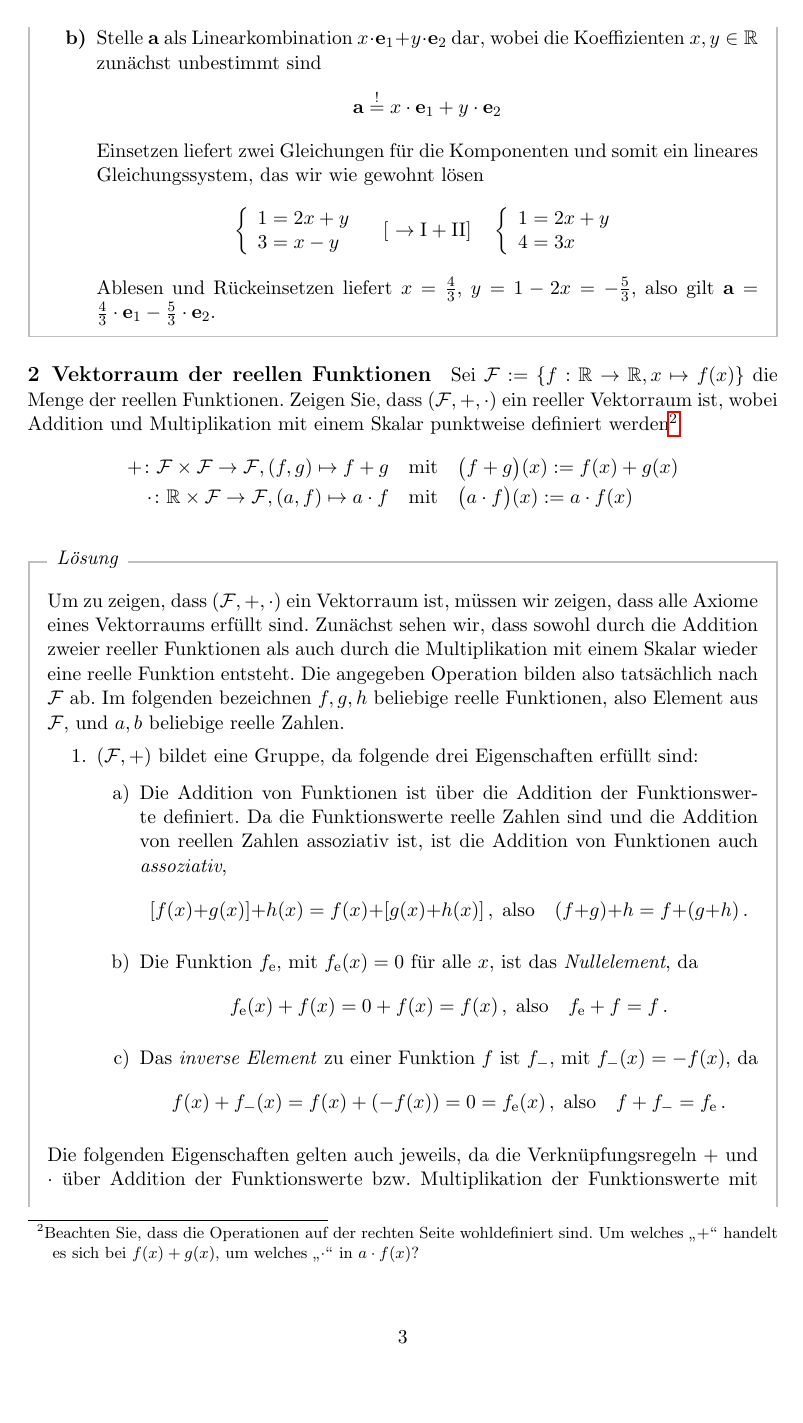
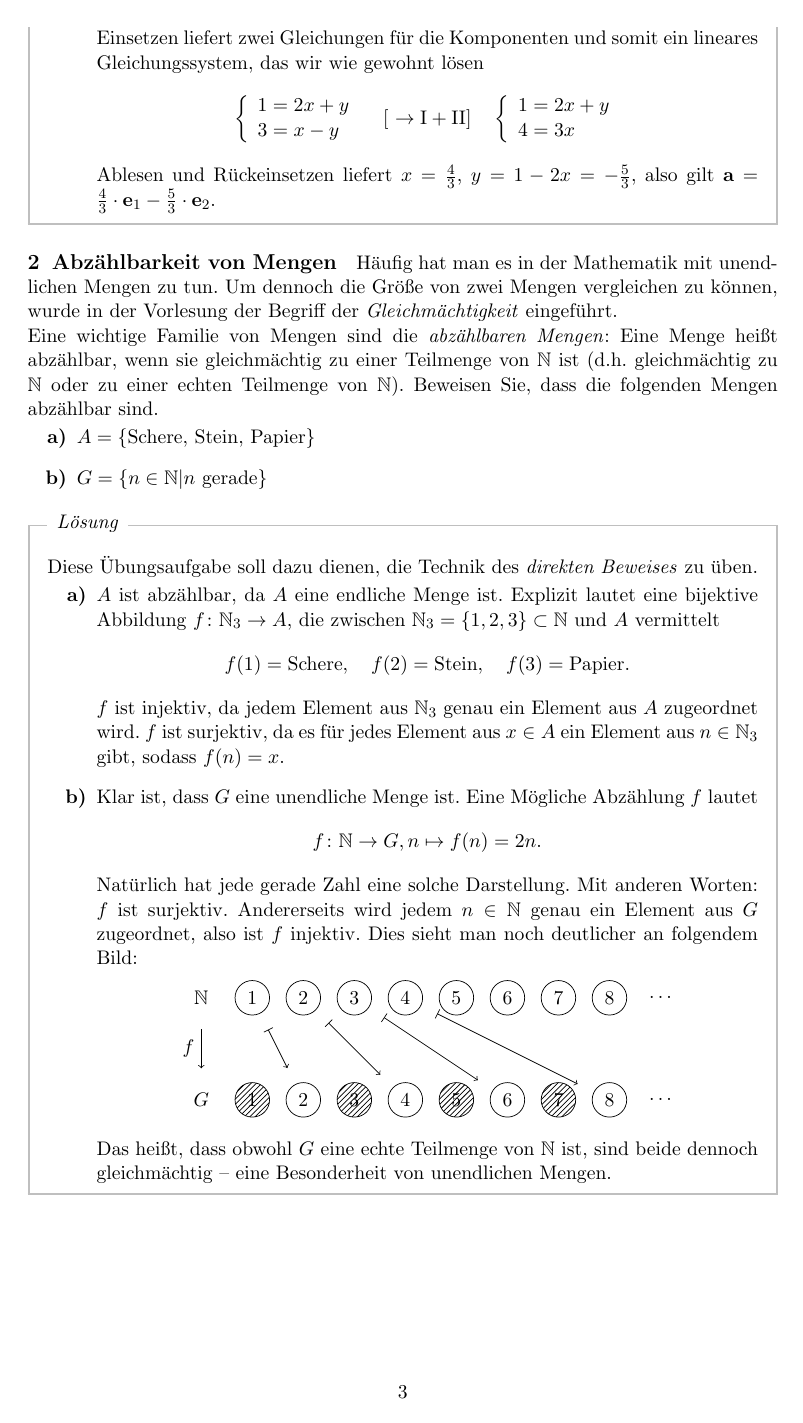
Before and after one commit to dseuss/mathmethWS15, a LaTeX document (ex0.tex, which reads mm_ws15.sty): page 3 of 4 before the commit and page 3 of 3 after it. Compiled offline with pdfLaTeX.

Commit message:
Change Ex. 0.2

```diff
--- a/ex0.tex
+++ b/ex0.tex
@@ -1,5 +1,6 @@
 \documentclass[11pt]{scrartcl}
 \usepackage{mm_ws15}
+\usetikzlibrary{patterns}
 
 \newcommand{\sheetTitle}{Blatt 0}
 \begin{document}
@@ -101,39 +93,66 @@ Der Rest dieses Blattes enthält eine Beispielübung mit Musterlösung und soll
 \end{solution}
 
 
-\section{Vektorraum der reellen Funktionen}
-Sei $\mathcal{F} := \{f:\mathbb{R}\to \mathbb{R}, x\mapsto f(x)\}$ die Menge der reellen Funktionen. Zeigen Sie, dass $(\mathcal{F}, +, \cdot)$ ein reeller Vektorraum ist, wobei Addition und Multiplikation mit einem Skalar punktweise definiert werden\footnote{%
-  Beachten Sie, dass die Operationen auf der rechten Seite wohldefiniert sind.
-  Um welches \quotes{$+$} handelt es sich bei $f(x) + g(x)$, um welches \quotes{$\cdot$} in $a \cdot f(x)$?
-}
-\begin{align*}
-  +\colon  \mathcal{F} \times \mathcal{F} \to  \mathcal{F}, (f, g) \mapsto f+g & \quad\mbox{mit}\quad \bigl(f+g\bigr) (x) := f(x) + g(x)\\
-  \cdot\colon  \RR \times \mathcal{F} \to  \mathcal{F}, (a, f) \mapsto a \cdot f & \quad\mbox{mit}\quad \bigl(a \cdot f\bigr) (x) := a \cdot f(x)
-\end{align*}
+\section{Abzählbarkeit von Mengen}
+Häufig hat man es in der Mathematik mit unendlichen Mengen zu tun.
+Um dennoch die Größe von zwei Mengen vergleichen zu können, wurde in der Vorlesung der Begriff der \emph{Gleichmächtigkeit} eingeführt.
 
+Eine wichtige Familie von Mengen sind die \emph{abzählbaren Mengen}:
+Eine Menge heißt abzählbar, wenn sie gleichmächtig zu einer Teilmenge von $\NN$ ist (d.h.\ gleichmächtig zu $\NN$ oder zu einer echten Teilmenge von $\NN$).
+Beweisen Sie, dass die folgenden Mengen abzählbar sind.
+  \begin{subex}
+    \item $A = \{ \mathrm{Schere},\, \mathrm{Stein},\, \mathrm{Papier} \}$
+    \item $G = \{ n \in \NN \vert n \mbox{ gerade} \}$
+  \end{subex}
 \begin{solution}
-  Um zu zeigen, dass $(\mathcal{F}, +, \cdot)$ ein Vektorraum ist, müssen wir zeigen, dass alle Axiome eines Vektorraums erfüllt sind.
-  Zunächst sehen wir, dass sowohl durch die Addition zweier reeller Funktionen als auch durch die Multiplikation mit einem Skalar wieder eine reelle Funktion entsteht.
-  Die angegeben Operation bilden also tatsächlich nach $\mathcal{F}$ ab.
-  Im folgenden bezeichnen $f,g,h$ beliebige reelle Funktionen, also Element aus $\mathcal{F}$, und $a,b$ beliebige reelle Zahlen.
+  Diese Übungsaufgabe soll dazu dienen, die Technik des \emph{direkten Beweises} zu üben.
+  \begin{subex}
+    \item $A$ ist abzählbar, da $A$ eine endliche Menge ist.
+    Explizit lautet eine bijektive Abbildung $f\colon \NN_3 \rightarrow A$, die zwischen $\NN_3 = \{1, 2, 3\} \subset \NN$ und $A$ vermittelt
+    \[
+      f(1) = \mathrm{Schere}, \quad f(2) = \mathrm{Stein}, \quad f(3) = \mathrm{Papier}.
+    \]
+  $f$ ist injektiv, da jedem Element aus $\NN_3$ genau ein Element aus $A$ zugeordnet wird.
+  $f$ ist surjektiv, da es für jedes Element aus $x \in A$ ein Element aus $n \in \NN_3$ gibt, sodass $f(n) = x$.
 
-  \begin{enumerate}
-  \item $(\mathcal{F},+)$ bildet eine Gruppe, da folgende drei Eigenschaften erfüllt sind:
-    \begin{enumerate}
-    \item Die Addition von Funktionen ist über die Addition der Funktionswerte definiert. Da die Funktionswerte reelle Zahlen sind und die Addition von reellen Zahlen assoziativ ist, ist die Addition von Funktionen auch \emph{assoziativ},
-      \[
-        [f(x)+g(x)]+h(x) = f(x)+[g(x)+h(x)] \,, \; \textrm{also} \quad (f+g)+h = f+(g+h) \,.
-      \]
-    \item Die Funktion $f_\mathrm{e}$, mit $f_\mathrm{e}(x)=0$ für alle $x$, ist das \emph{Nullelement}, da
-      \[
-        f_\mathrm{e}(x) + f(x) = 0 + f(x) = f(x) \,, \; \textrm{also} \quad f_\mathrm{e} + f = f \,.
-      \]
-    \item Das \emph{inverse Element} zu einer Funktion $f$ ist $f_-$, mit $f_-(x) = -f(x)$, da
-      \[
-        f(x) + f_-(x) = f(x) + (-f(x)) = 0 = f_\mathrm{e}(x) \,, \; \textrm{also} \quad f + f_- = f_\mathrm{e} \,.
-      \]
-    \end{enumerate}
-  \end{enumerate}
-  Die folgenden Eigenschaften gelten auch jeweils, da die Verknüpfungsregeln $+$ und $\cdot$ über Addition der Funktionswerte bzw.\ Multiplikation der Funktionswerte mit Skalaren, also jeweils Addition und Mulitiplikation von reellen Zahlen (für welche die jeweiligen Eigenschaften bekannt sind), definiert sind.
-  \begin{enumerate}
-    \stepcounter{enumi}
+  \item Klar ist, dass $G$ eine unendliche Menge ist.
+  Eine Mögliche Abzählung $f$ lautet
+  \[
+    f\colon \NN \rightarrow G, n \mapsto f(n) = 2n.
+  \]
+  Natürlich hat jede gerade Zahl eine solche Darstellung.
+  Mit anderen Worten: $f$ ist surjektiv.
+  Andererseits wird jedem $n \in \NN$ genau ein Element aus $G$ zugeordnet, also ist $f$ injektiv.
+  Dies sieht man noch deutlicher an folgendem Bild:
+
+  \begin{center}
+    \begin{tikzpicture}[%
+      element/.style={circle,draw,fill=white,minimum size=10},
+      noelement/.style={circle,draw,pattern=north east lines,minimum size=10}
+    ]
+      \node (N) at (0, 2) {$\NN$};
+      \node (G) at (0, 0) {$G$};
+      \draw[->,shorten >= 10pt, shorten <= 10pt] (N) -- node[left] {$f$} ++ (G);
+
+      \foreach \n in {1,...,4}{%
+        \pgfmathtruncatemacro{\label}{2*\n - 1}
+        \node [noelement]  (u\label) at (2*\n - 1,0) {\label};
+        \node [element]  (o\label) at (2*\n - 1,2) {\label};
+      }
+      \foreach \n in {1,...,4}{%
+        \pgfmathtruncatemacro{\label}{2*\n}
+        \node [element]  (u\label) at (2*\n,0) {\label};
+        \node [element]  (o\label) at (2*\n,2) {\label};
+
+      \draw[|->,shorten >= 10pt, shorten <= 10pt] (o\n) -- (u\label);
+
+      }
+
+      \node at (9, 2) {$\ldots$};
+      \node at (9, 0) {$\ldots$};
+
+    \end{tikzpicture}
+  \end{center}
+
+  Das heißt, dass obwohl $G$ eine echte Teilmenge von $\NN$ ist, sind beide dennoch gleichmächtig --  eine Besonderheit von unendlichen Mengen.
+  \end{subex}
@@ -146,4 +159,3 @@ Sei $\mathcal{F} := \{f:\mathbb{R}\to \mathbb{R}, x\mapsto f(x)\}$ die Menge der
 \end{solution}
 
-
 \end{document}
--- a/mm_ws15.sty
+++ b/mm_ws15.sty
@@ -1,7 +1,7 @@
 \ProvidesPackage{mm_ws15}
 
 %% Setup the style
-\usepackage[top=2cm]{geometry}
+\usepackage[top=2cm,bottom=2.5cm]{geometry}
 \usepackage{ifpdf,ifxetex,ifluatex}
 \setlength{\parindent}{0pt}
 
@@ -54,9 +54,11 @@
     frametitle={\colorbox{white}{\,{\normalfont \textit{Lösung}}\,}},
     frametitleaboveskip=-\ht\strutbox,
     frametitlealignment=\raggedright
-  }%
+  }
   \begin{mdframed}[style=solutionstyle]
-  }{\end{mdframed}}
+  }{%
+  \end{mdframed}
+  }
 
 \newenvironment{remark}[1]{%
     \subsection*{#1}}{}
```
Also changed, not shown: ex0.tex (15 more changed lines).
